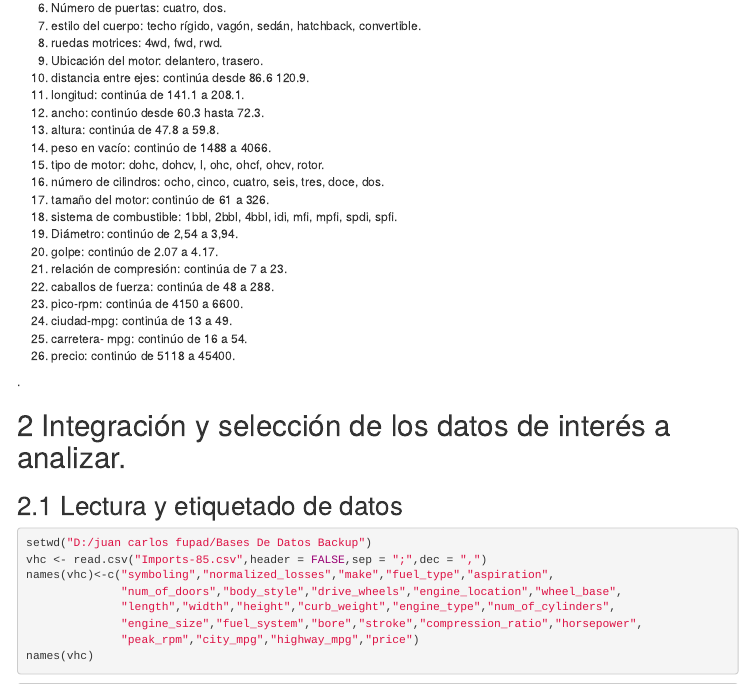
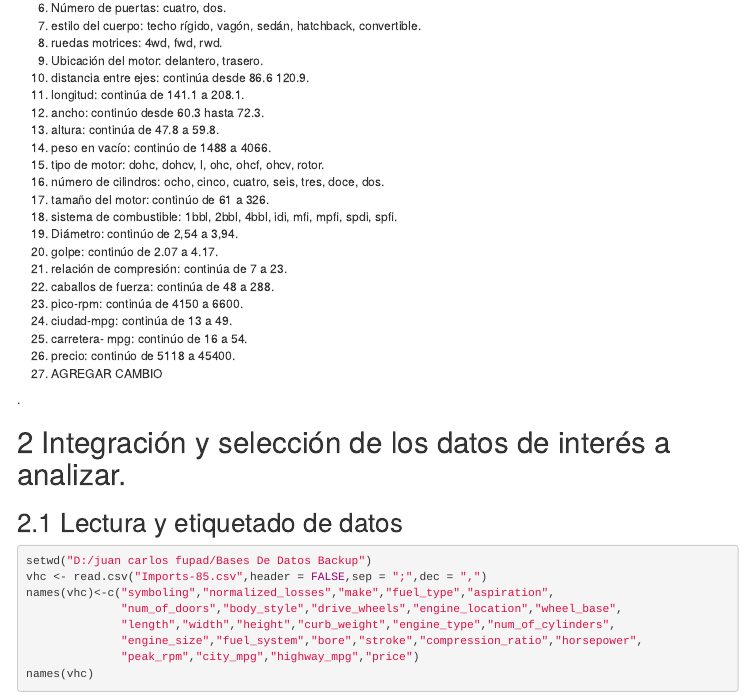
Before and after one commit to alessalazar89/Tipologia-Practica-2, an R Markdown document (Practica 2 Tipología.Rmd): the page in a window 1100 px wide, from 420 px down. Rendered offline with R 4.5, knitr and Pandoc, with nearby package versions; menus at the side of the page are left out.

Commit message:
agregar texto

```diff
--- a/Practica 2 Tipología.Rmd
+++ b/Practica 2 Tipología.Rmd
@@ -83,6 +83,7 @@ las variables son:
  24. ciudad-mpg: continúa de 13 a 49.
  25. carretera- mpg: continúo de 16 a 54.
  26. precio: continúo de 5118 a 45400.
+ 27. AGREGAR CAMBIO
 
 </div>.
 
```
